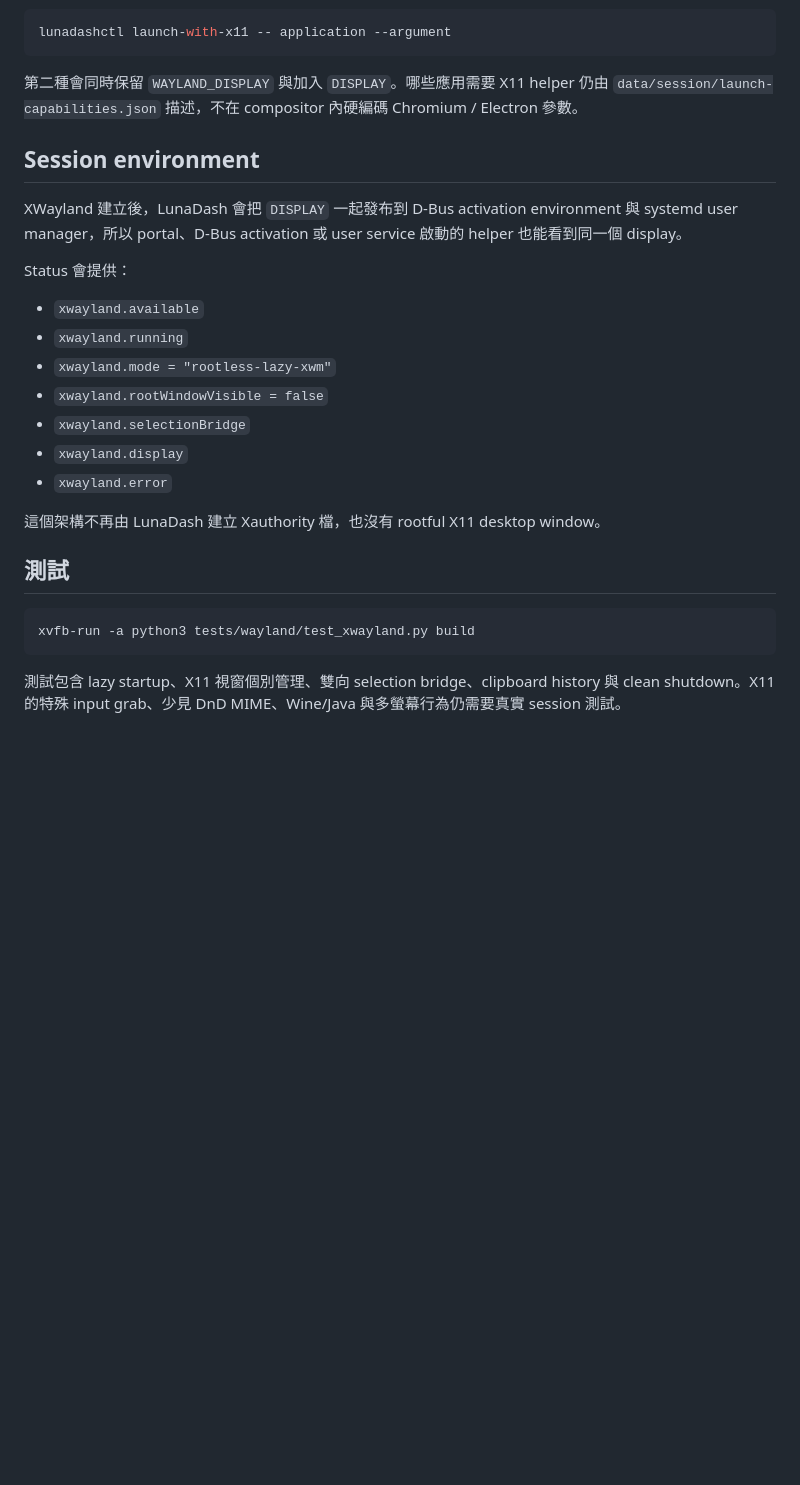
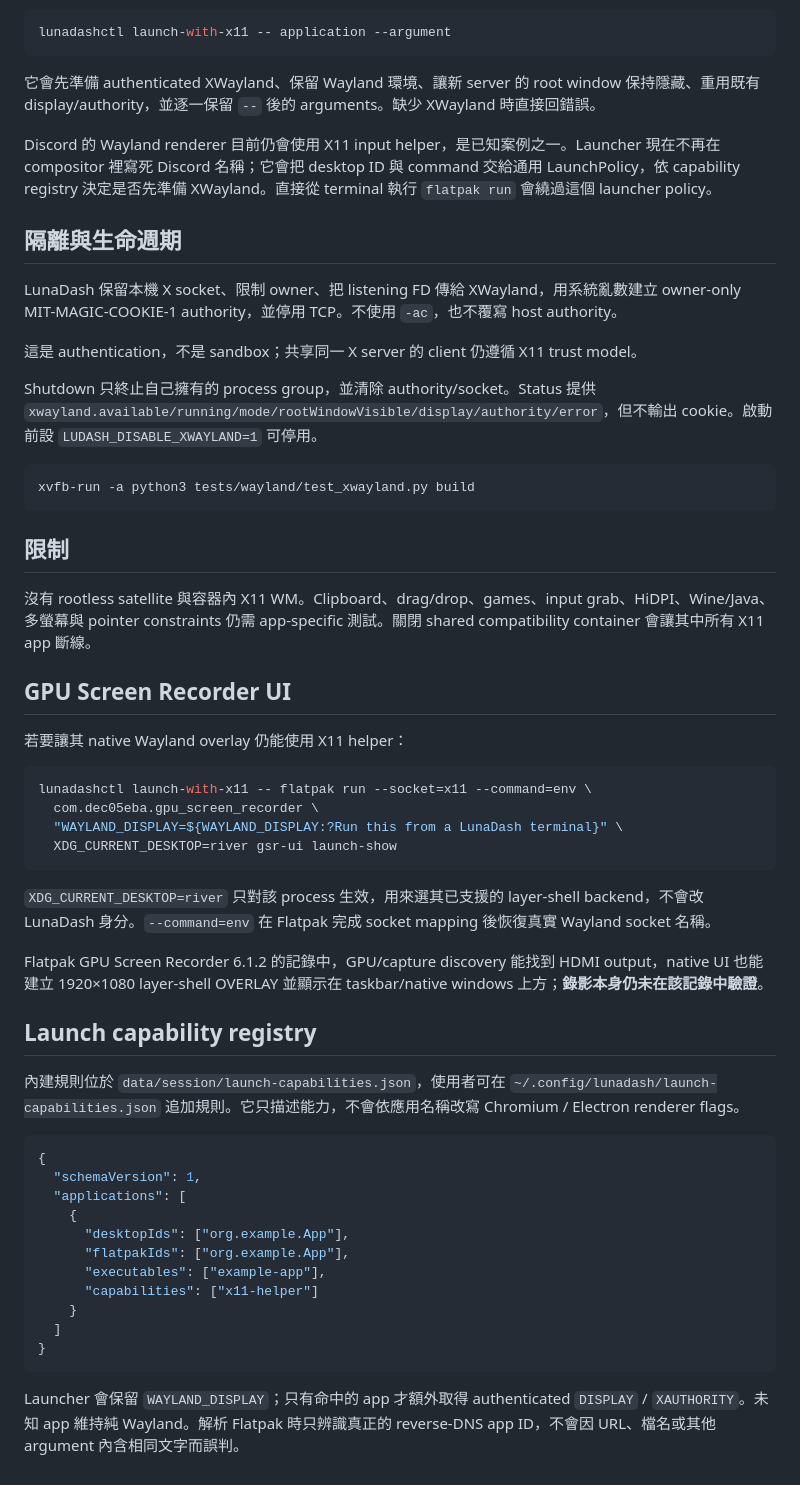
Before and after one commit to LuYishan-4/LunaDash, a Markdown page: docs/zh/XWAYLAND.md, the part around one of its changes. Rendered like a GitHub page; blank space fills up the shorter version.

````diff
--- a/docs/zh/XWAYLAND.md
+++ b/docs/zh/XWAYLAND.md
@@ -85,28 +28,58 @@ Native Wayland 主程式但需要 X11 helper：
 lunadashctl launch-with-x11 -- application --argument
 ```
 
-第二種會同時保留 `WAYLAND_DISPLAY` 與加入 `DISPLAY`。哪些應用需要 X11 helper 仍由 `data/session/launch-capabilities.json` 描述，不在 compositor 內硬編碼 Chromium / Electron 參數。
+它會先準備 authenticated XWayland、保留 Wayland 環境、讓新 server 的 root window 保持隱藏、重用既有 display/authority，並逐一保留 `--` 後的 arguments。缺少 XWayland 時直接回錯誤。
 
-## Session environment
+Discord 的 Wayland renderer 目前仍會使用 X11 input helper，是已知案例之一。Launcher 現在不再在 compositor 裡寫死 Discord 名稱；它會把 desktop ID 與 command 交給通用 LaunchPolicy，依 capability registry 決定是否先準備 XWayland。直接從 terminal 執行 `flatpak run` 會繞過這個 launcher policy。
 
-XWayland 建立後，LunaDash 會把 `DISPLAY` 一起發布到 D-Bus activation environment 與 systemd user manager，所以 portal、D-Bus activation 或 user service 啟動的 helper 也能看到同一個 display。
+## 隔離與生命週期
 
-Status 會提供：
+LunaDash 保留本機 X socket、限制 owner、把 listening FD 傳給 XWayland，用系統亂數建立 owner-only MIT-MAGIC-COOKIE-1 authority，並停用 TCP。不使用 `-ac`，也不覆寫 host authority。
 
-- `xwayland.available`
-- `xwayland.running`
-- `xwayland.mode = "rootless-lazy-xwm"`
-- `xwayland.rootWindowVisible = false`
-- `xwayland.selectionBridge`
-- `xwayland.display`
-- `xwayland.error`
+這是 authentication，不是 sandbox；共享同一 X server 的 client 仍遵循 X11 trust model。
 
-這個架構不再由 LunaDash 建立 Xauthority 檔，也沒有 rootful X11 desktop window。
-
-## 測試
+Shutdown 只終止自己擁有的 process group，並清除 authority/socket。Status 提供 `xwayland.available/running/mode/rootWindowVisible/display/authority/error`，但不輸出 cookie。啟動前設 `LUDASH_DISABLE_XWAYLAND=1` 可停用。
 
 ```sh
 xvfb-run -a python3 tests/wayland/test_xwayland.py build
 ```
 
-測試包含 lazy startup、X11 視窗個別管理、雙向 selection bridge、clipboard history 與 clean shutdown。X11 的特殊 input grab、少見 DnD MIME、Wine/Java 與多螢幕行為仍需要真實 session 測試。
+## 限制
+
+沒有 rootless satellite 與容器內 X11 WM。Clipboard、drag/drop、games、input grab、HiDPI、Wine/Java、多螢幕與 pointer constraints 仍需 app-specific 測試。關閉 shared compatibility container 會讓其中所有 X11 app 斷線。
+
+## GPU Screen Recorder UI
+
+若要讓其 native Wayland overlay 仍能使用 X11 helper：
+
+```sh
+lunadashctl launch-with-x11 -- flatpak run --socket=x11 --command=env \
+  com.dec05eba.gpu_screen_recorder \
+  "WAYLAND_DISPLAY=${WAYLAND_DISPLAY:?Run this from a LunaDash terminal}" \
+  XDG_CURRENT_DESKTOP=river gsr-ui launch-show
+```
+
+`XDG_CURRENT_DESKTOP=river` 只對該 process 生效，用來選其已支援的 layer-shell backend，不會改 LunaDash 身分。`--command=env` 在 Flatpak 完成 socket mapping 後恢復真實 Wayland socket 名稱。
+
+Flatpak GPU Screen Recorder 6.1.2 的記錄中，GPU/capture discovery 能找到 HDMI output，native UI 也能建立 1920×1080 layer-shell OVERLAY 並顯示在 taskbar/native windows 上方；**錄影本身仍未在該記錄中驗證**。
+
+## Launch capability registry
+
+內建規則位於 `data/session/launch-capabilities.json`，使用者可在
+`~/.config/lunadash/launch-capabilities.json` 追加規則。它只描述能力，不會依應用名稱改寫 Chromium / Electron renderer flags。
+
+```json
+{
+  "schemaVersion": 1,
+  "applications": [
+    {
+      "desktopIds": ["org.example.App"],
+      "flatpakIds": ["org.example.App"],
+      "executables": ["example-app"],
+      "capabilities": ["x11-helper"]
+    }
+  ]
+}
+```
+
+Launcher 會保留 `WAYLAND_DISPLAY`；只有命中的 app 才額外取得 authenticated `DISPLAY` / `XAUTHORITY`。未知 app 維持純 Wayland。解析 Flatpak 時只辨識真正的 reverse-DNS app ID，不會因 URL、檔名或其他 argument 內含相同文字而誤判。
````
Also changed, not shown: other parts of docs/zh/XWAYLAND.md (+9 -66 lines).
